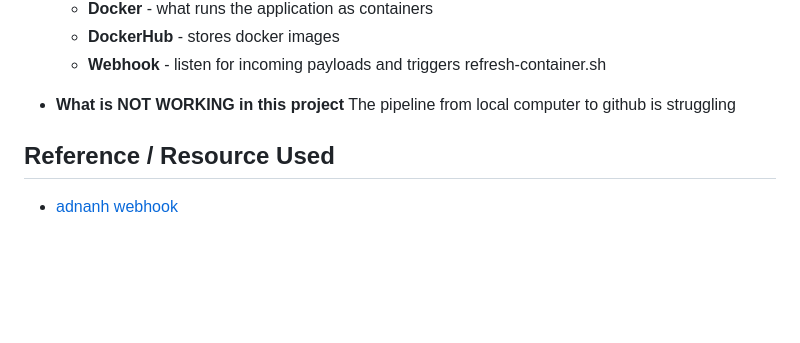
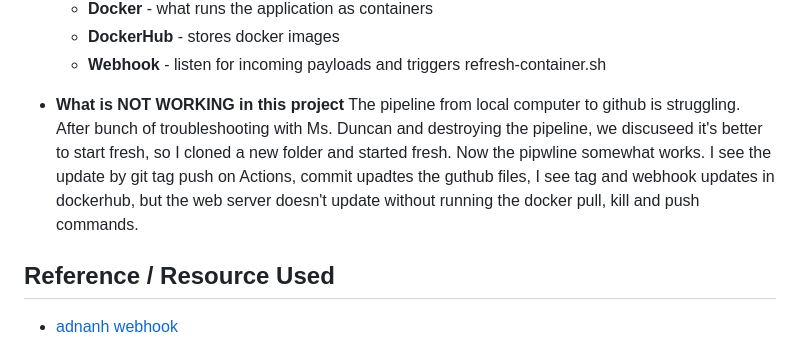
Before and after one commit to WSU-kduncan/cicdf25-Aggarwal-Piyush, a Markdown page: Project5/README-CD.md, the part around the change. GitHub-like rendering; blank space fills up the shorter version.

Commit message:
Not working updated

```diff
--- a/Project5/README-CD.md
+++ b/Project5/README-CD.md
@@ -151,7 +151,11 @@ webhook URL: http://54.165.215.255:9000/hooks/refresh-site
   - **Webhook** - listen for incoming payloads and triggers refresh-container.sh
 
 - **What is NOT WORKING in this project**
-The pipeline from local computer to github is struggling
+The pipeline from local computer to github is struggling.
+After bunch of troubleshooting with Ms. Duncan and destroying the pipeline, we discuseed it's better to
+start fresh, so I cloned a new folder and started fresh.
+Now the pipwline somewhat works.
+I see the update by git tag push on Actions, commit upadtes the guthub files, I see tag and webhook updates in dockerhub, but the web server doesn't update without running the docker pull, kill and push commands.
 
 
 
```
